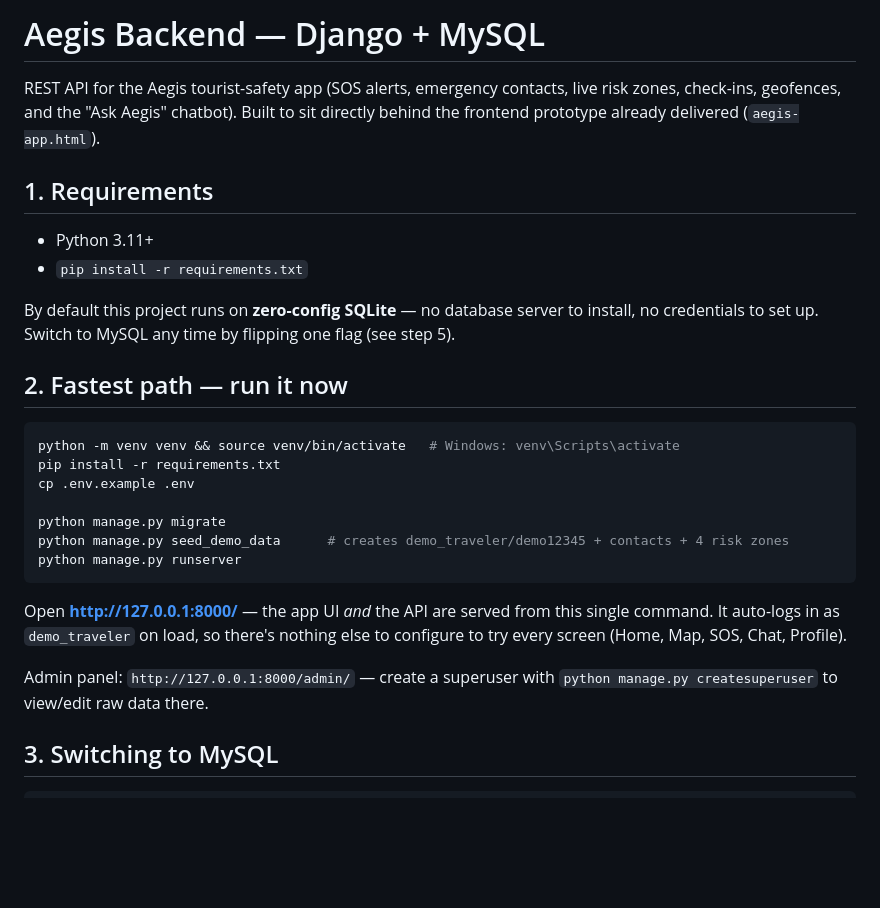
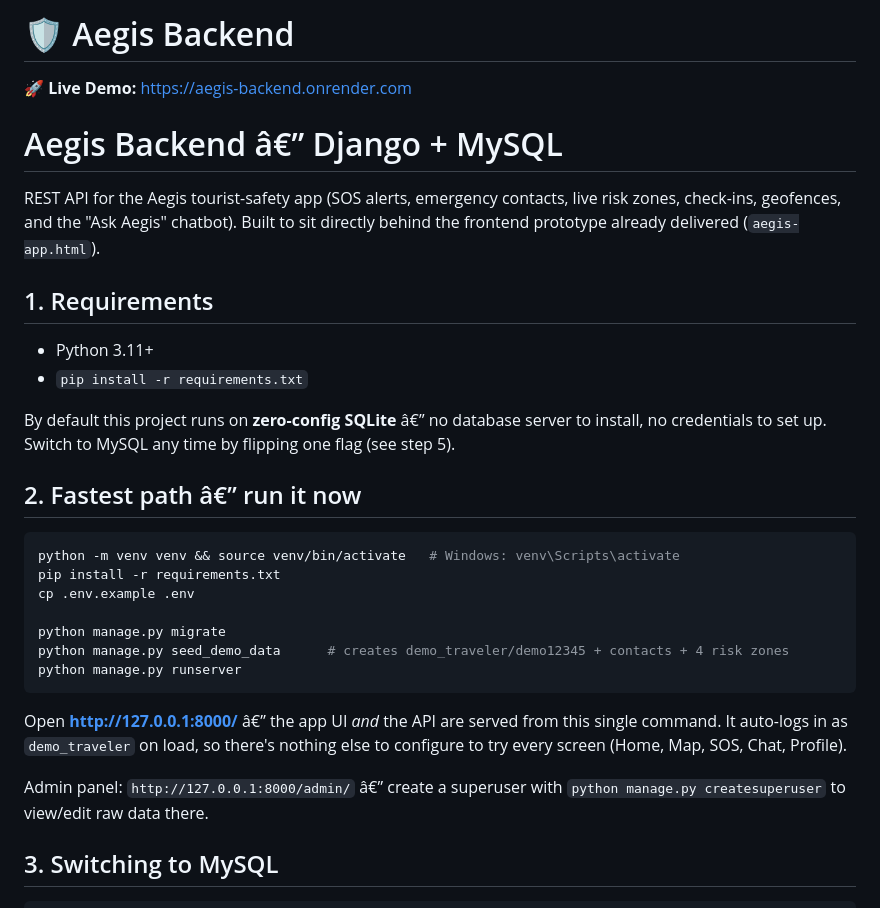
Before and after one commit to Jayaraman2208/aegis_backend, a Markdown page: README.md, the part around one of its changes. GitHub-like rendering; blank space fills up the shorter version.

Commit message:
Add live demo link to README

````diff
--- a/README.md
+++ b/README.md
@@ -1,4 +1,8 @@
-# Aegis Backend — Django + MySQL
+# 🛡️ Aegis Backend
+
+🚀 **Live Demo:** [https://aegis-backend.onrender.com](https://aegis-backend.onrender.com)
+
+# Aegis Backend â€” Django + MySQL
 
 REST API for the Aegis tourist-safety app (SOS alerts, emergency contacts,
 live risk zones, check-ins, geofences, and the "Ask Aegis" chatbot). Built
@@ -10,11 +14,11 @@ to sit directly behind the frontend prototype already delivered
 - Python 3.11+
 - `pip install -r requirements.txt`
 
-By default this project runs on **zero-config SQLite** — no database server
+By default this project runs on **zero-config SQLite** â€” no database server
 to install, no credentials to set up. Switch to MySQL any time by flipping
 one flag (see step 5).
 
-## 2. Fastest path — run it now
+## 2. Fastest path â€” run it now
 
 ```bash
 python -m venv venv && source venv/bin/activate   # Windows: venv\Scripts\activate
@@ -26,11 +30,11 @@ python manage.py seed_demo_data      # creates demo_traveler/demo12345 + contact
 python manage.py runserver
 ```
 
-Open **http://127.0.0.1:8000/** — the app UI *and* the API are served from
+Open **http://127.0.0.1:8000/** â€” the app UI *and* the API are served from
 this single command. It auto-logs in as `demo_traveler` on load, so there's
 nothing else to configure to try every screen (Home, Map, SOS, Chat, Profile).
 
-Admin panel: `http://127.0.0.1:8000/admin/` — create a superuser with
+Admin panel: `http://127.0.0.1:8000/admin/` â€” create a superuser with
 `python manage.py createsuperuser` to view/edit raw data there.
 
 ## 3. Switching to MySQL
````
Also changed, not shown: other parts of README.md (+4 -4 lines).
